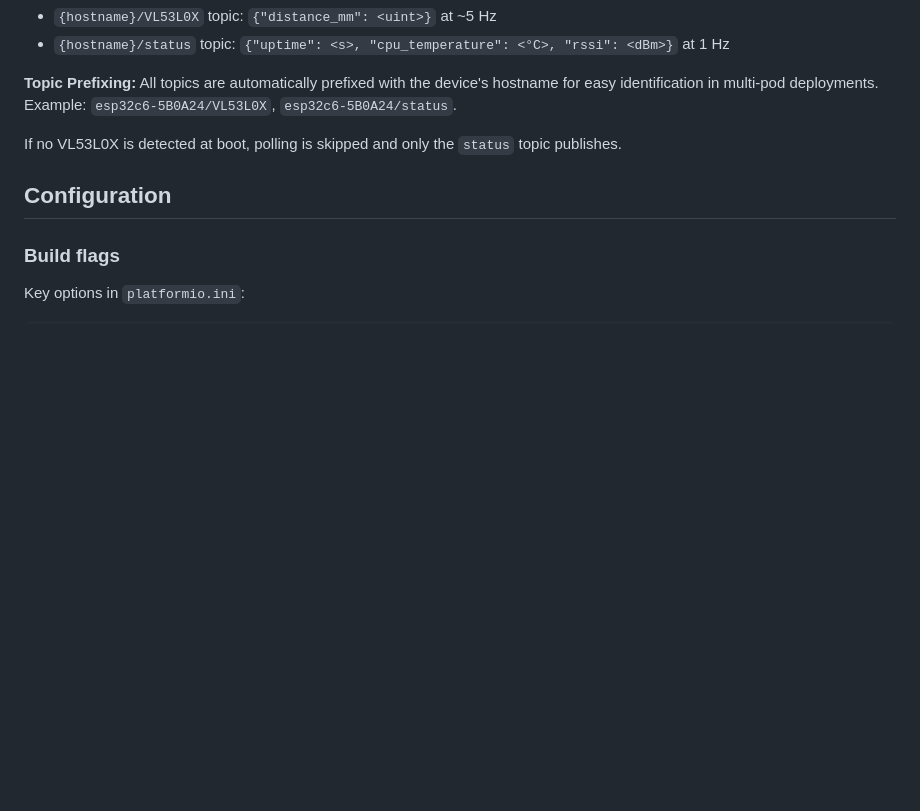
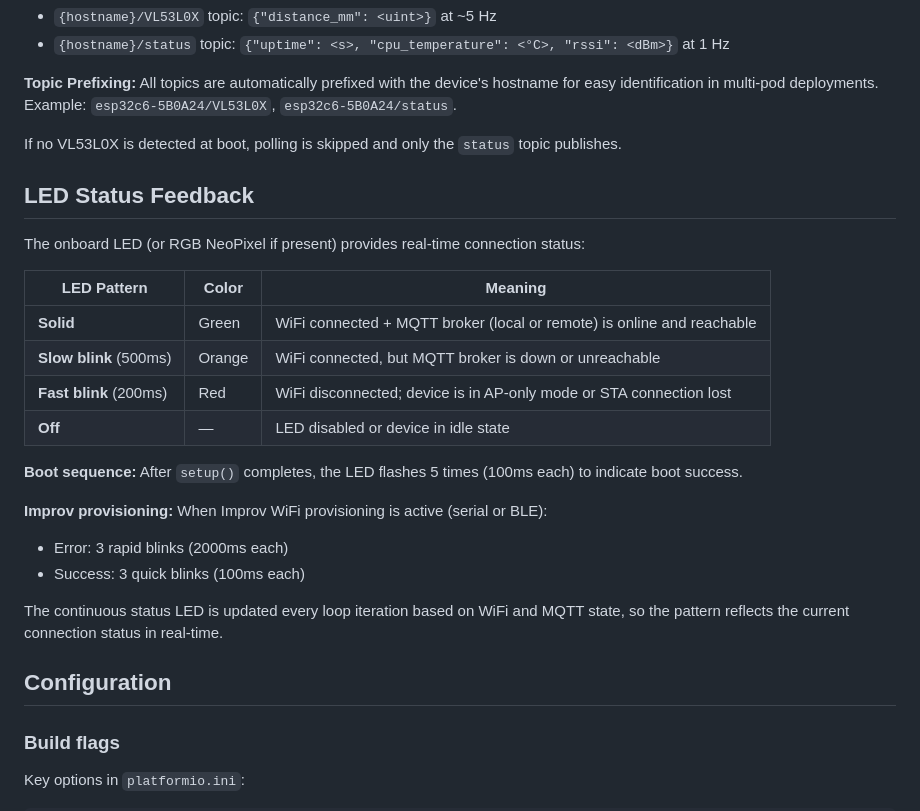
Before and after one commit to mhaberler/sensorpod, a Markdown page: README.md, the part around the change. Drawn GitHub-style; blank space fills up the shorter version.

Commit message:
docs: document LED status patterns and boot/provisioning feedback
Add comprehensive LED status guide showing:
- Solid green: WiFi + broker OK
- Slow orange blink: WiFi OK, broker down
- Fast red blink: WiFi down
- Boot sequence: 5 flashes on startup
- Improv feedback: error/success blink patterns

Co-Authored-By: Claude Haiku 4.5 <noreply@anthropic.com>

```diff
--- a/README.md
+++ b/README.md
@@ -195,6 +195,26 @@ The default `loop()` polls a VL53L0X time-of-flight distance sensor on the I2C b
 
 If no VL53L0X is detected at boot, polling is skipped and only the `status` topic publishes.
 
+## LED Status Feedback
+
+The onboard LED (or RGB NeoPixel if present) provides real-time connection status:
+
+| LED Pattern | Color | Meaning |
+| --- | --- | --- |
+| **Solid** | Green | WiFi connected + MQTT broker (local or remote) is online and reachable |
+| **Slow blink** (500ms) | Orange | WiFi connected, but MQTT broker is down or unreachable |
+| **Fast blink** (200ms) | Red | WiFi disconnected; device is in AP-only mode or STA connection lost |
+| **Off** | — | LED disabled or device in idle state |
+
+**Boot sequence:** After `setup()` completes, the LED flashes 5 times (100ms each) to indicate boot success.
+
+**Improv provisioning:** When Improv WiFi provisioning is active (serial or BLE):
+
+- Error: 3 rapid blinks (2000ms each)
+- Success: 3 quick blinks (100ms each)
+
+The continuous status LED is updated every loop iteration based on WiFi and MQTT state, so the pattern reflects the current connection status in real-time.
+
 ## Configuration
 
 ### Build flags
```
